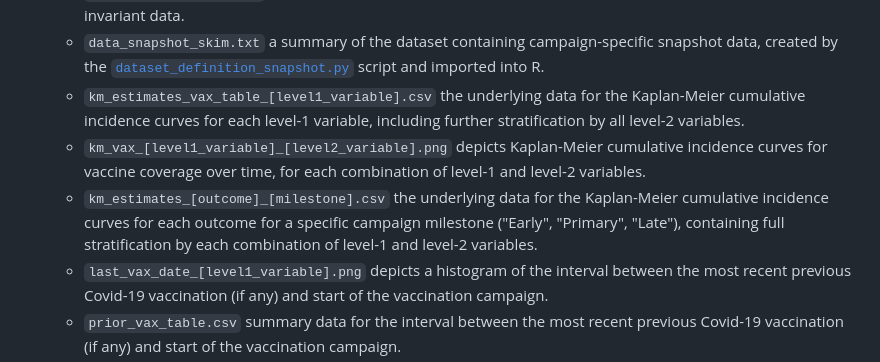
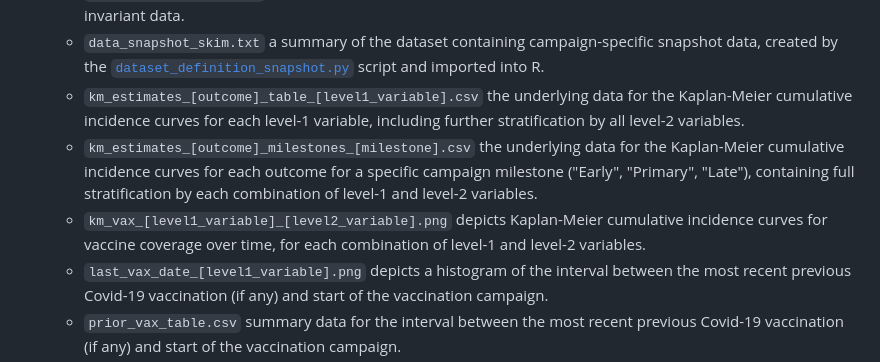
Before and after one commit to opensafely/covid-vaccine-history, a Markdown page: README.md, the part around the change. Rendered like a GitHub page.

Commit message:
yet more typos

```diff
--- a/README.md
+++ b/README.md
@@ -97,9 +97,9 @@ The structure of the output directory (not tracked via git) is designed to match
   - `contrasts_[outcome].csv` reports and compares rates of Covid-19 vaccination, hospital admission, critical care admission, and death across various subgroups, using Incidence Rates (IRs) and Incidence Rate Ratios (IRRs)
   - `data_combined_skim.txt` a summary of the dataset combining campaign-specific data and other time-invariant data.
   - `data_snapshot_skim.txt` a summary of the dataset containing campaign-specific snapshot data, created by the [`dataset_definition_snapshot.py`](./analysis/1-extract/dataset_definition_snapshot.py) script and imported into R.
-  - `km_estimates_vax_table_[level1_variable].csv` the underlying data for the Kaplan-Meier cumulative incidence curves for each level-1 variable, including further stratification by all level-2 variables.
+  - `km_estimates_[outcome]_table_[level1_variable].csv` the underlying data for the Kaplan-Meier cumulative incidence curves for each level-1 variable, including further stratification by all level-2 variables.
+  - `km_estimates_[outcome]_milestones_[milestone].csv` the underlying data for the Kaplan-Meier cumulative incidence curves for each outcome for a specific campaign milestone ("Early", "Primary", "Late"), containing full stratification by each combination of level-1 and level-2 variables.
   - `km_vax_[level1_variable]_[level2_variable].png` depicts Kaplan-Meier cumulative incidence curves for vaccine coverage over time, for each combination of level-1 and level-2 variables.
-  - `km_estimates_[outcome]_[milestone].csv` the underlying data for the Kaplan-Meier cumulative incidence curves for each outcome for a specific campaign milestone ("Early", "Primary", "Late"), containing full stratification by each combination of level-1 and level-2 variables.
   - `last_vax_date_[level1_variable].png` depicts a histogram of the interval between the most recent previous Covid-19 vaccination (if any) and start of the vaccination campaign.
   - `prior_vax_table.csv` summary data for the interval between the most recent previous Covid-19 vaccination (if any) and start of the vaccination campaign.
   - `vax_count_[level1_variable].csv` summary of the number of prior Covid-19 vaccinations received at the start of the campaign, stratified by level-1 variable.
```
